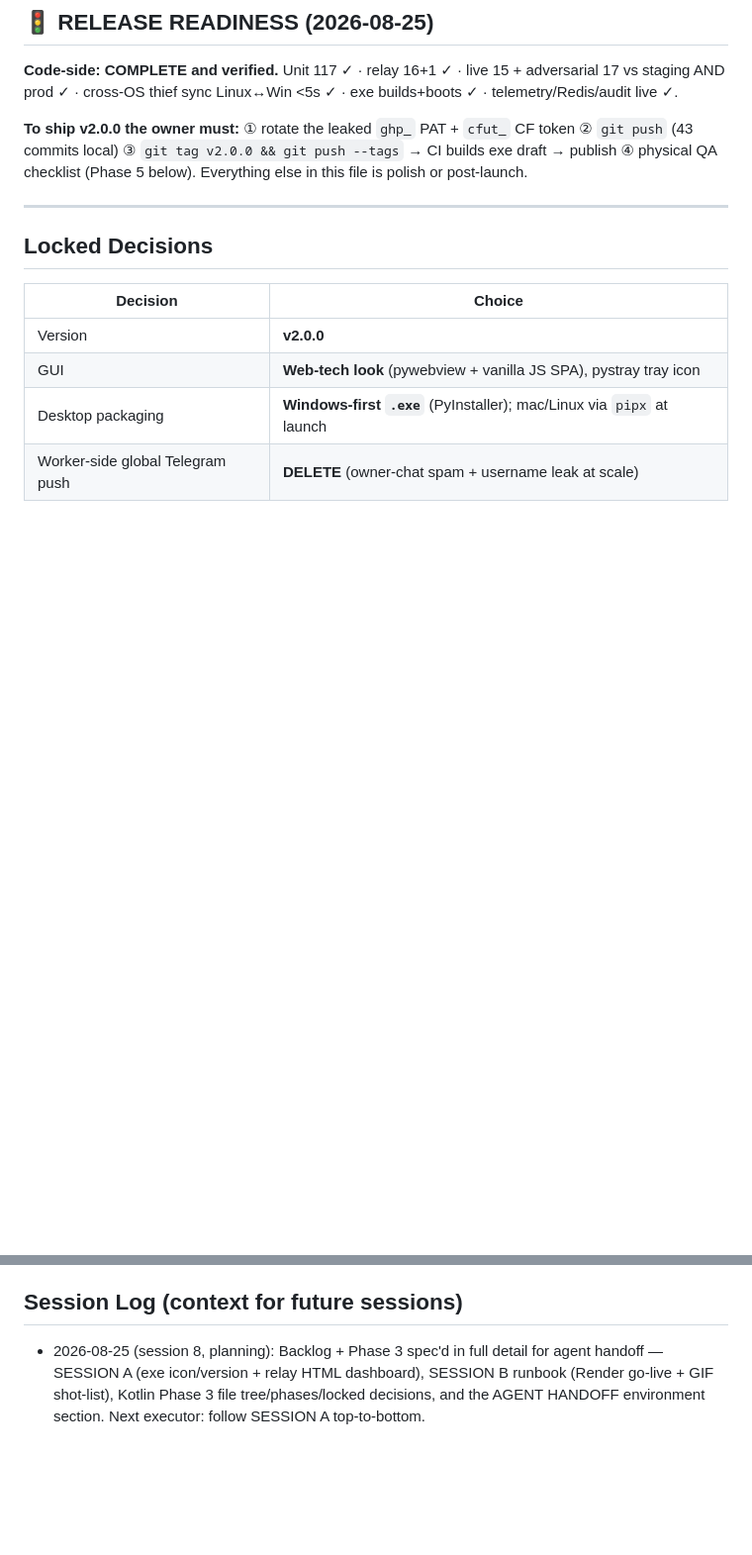
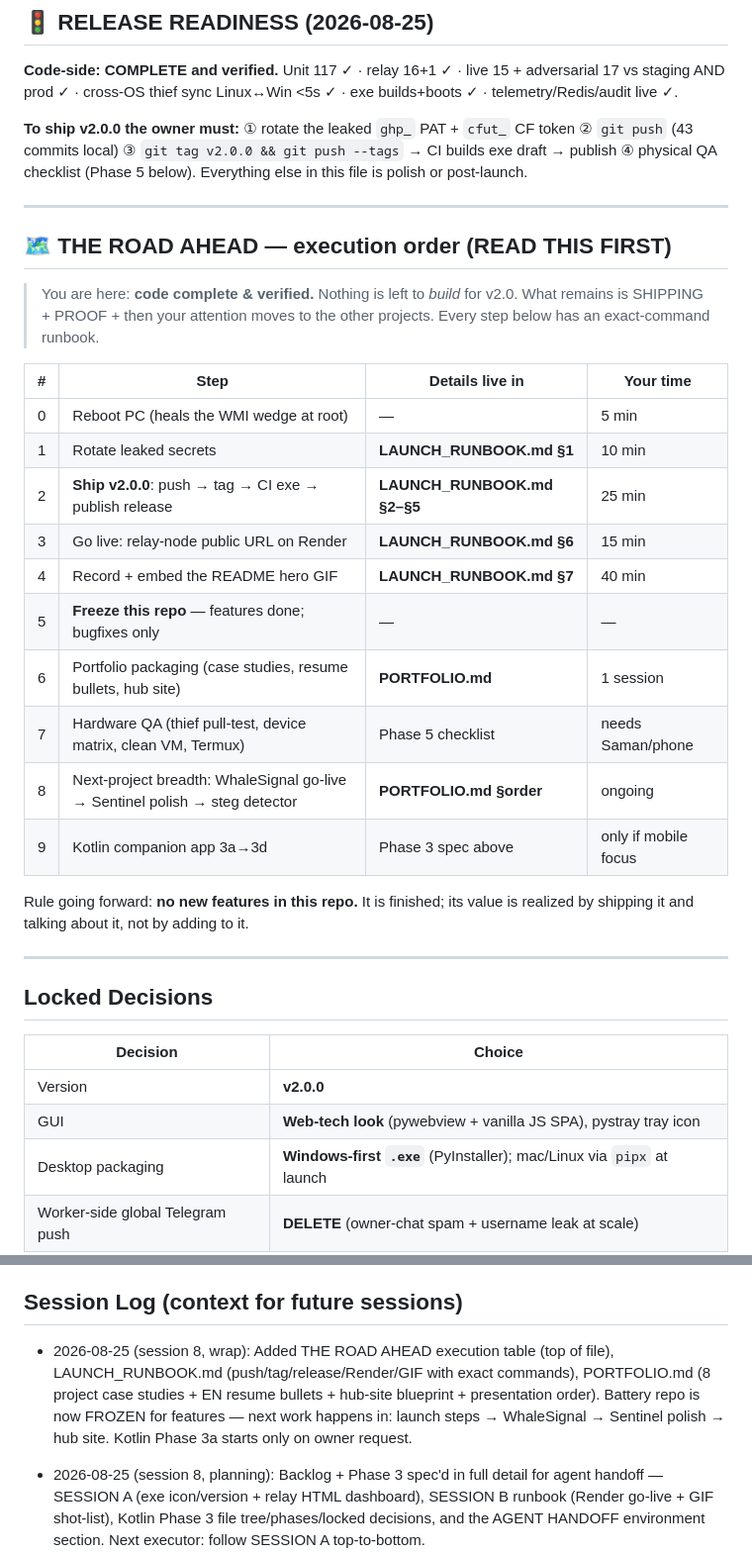
Before and after one commit to Saman-ghorayshi/battery-music-notifier, a Markdown page: plan.md, 2 parts joined by grey strips. Shown at 99% size. GitHub-like rendering; blank space fills up the shorter version.

Commit message:
docs: launch runbook + portfolio pack + the-road-ahead execution order

```diff
--- a/plan.md
+++ b/plan.md
@@ -14,6 +14,30 @@ exe builds+boots ✓ · telemetry/Redis/audit live ✓.
 CF token ② `git push` (43 commits local) ③ `git tag v2.0.0 && git push --tags`
 → CI builds exe draft → publish ④ physical QA checklist (Phase 5 below).
 Everything else in this file is polish or post-launch.
+
+---
+
+## 🗺️ THE ROAD AHEAD — execution order (READ THIS FIRST)
+
+> You are here: **code complete & verified.** Nothing is left to *build* for
+> v2.0. What remains is SHIPPING + PROOF + then your attention moves to the
+> other projects. Every step below has an exact-command runbook.
+
+| # | Step | Details live in | Your time |
+|---|---|---|---|
+| 0 | Reboot PC (heals the WMI wedge at root) | — | 5 min |
+| 1 | Rotate leaked secrets | **LAUNCH_RUNBOOK.md §1** | 10 min |
+| 2 | **Ship v2.0.0**: push → tag → CI exe → publish release | **LAUNCH_RUNBOOK.md §2–§5** | 25 min |
+| 3 | Go live: relay-node public URL on Render | **LAUNCH_RUNBOOK.md §6** | 15 min |
+| 4 | Record + embed the README hero GIF | **LAUNCH_RUNBOOK.md §7** | 40 min |
+| 5 | **Freeze this repo** — features done; bugfixes only | — | — |
+| 6 | Portfolio packaging (case studies, resume bullets, hub site) | **PORTFOLIO.md** | 1 session |
+| 7 | Hardware QA (thief pull-test, device matrix, clean VM, Termux) | Phase 5 checklist | needs Saman/phone |
+| 8 | Next-project breadth: WhaleSignal go-live → Sentinel polish → steg detector | **PORTFOLIO.md §order** | ongoing |
+| 9 | Kotlin companion app 3a→3d | Phase 3 spec above | only if mobile focus |
+
+Rule going forward: **no new features in this repo.** It is finished; its value
+is realized by shipping it and talking about it, not by adding to it.
 
 ---
 
@@ -542,6 +566,13 @@ Turnstile widget (breaks CLI headless clients) · register PoW challenge
 
 ## Session Log (context for future sessions)
 
+- 2026-08-25 (session 8, wrap): Added THE ROAD AHEAD execution table (top of
+  file), LAUNCH_RUNBOOK.md (push/tag/release/Render/GIF with exact commands),
+  PORTFOLIO.md (8 project case studies + EN resume bullets + hub-site
+  blueprint + presentation order). Battery repo is now FROZEN for features —
+  next work happens in: launch steps → WhaleSignal → Sentinel polish → hub
+  site. Kotlin Phase 3a starts only on owner request.
+
 - 2026-08-25 (session 8, planning): Backlog + Phase 3 spec'd in full detail
   for agent handoff — SESSION A (exe icon/version + relay HTML dashboard),
   SESSION B runbook (Render go-live + GIF shot-list), Kotlin Phase 3 file
```
Also changed, not shown: LAUNCH_RUNBOOK.md (added, +238 -0 lines), PORTFOLIO.md (added, +140 -0 lines).
